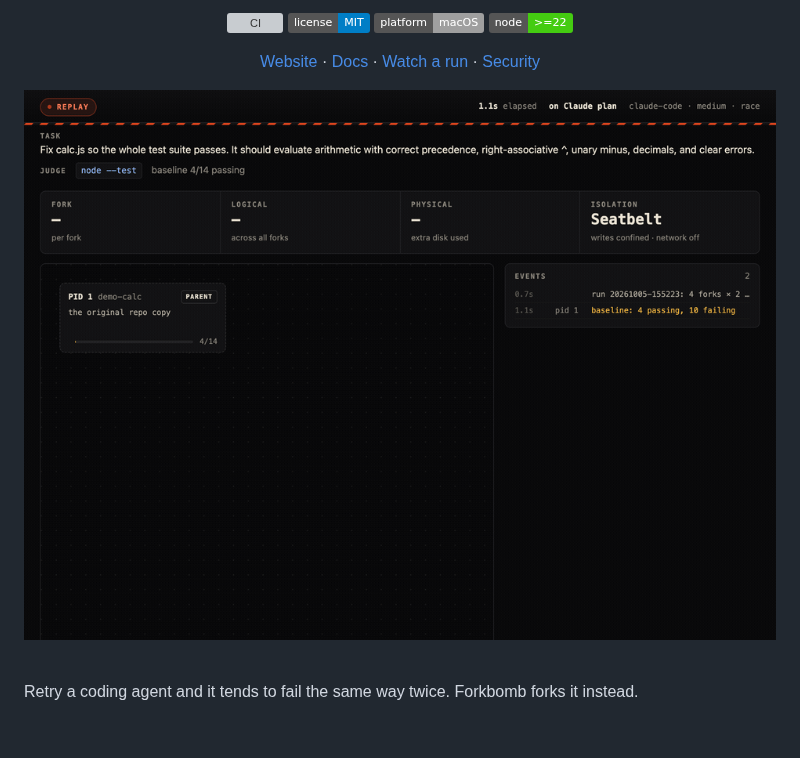
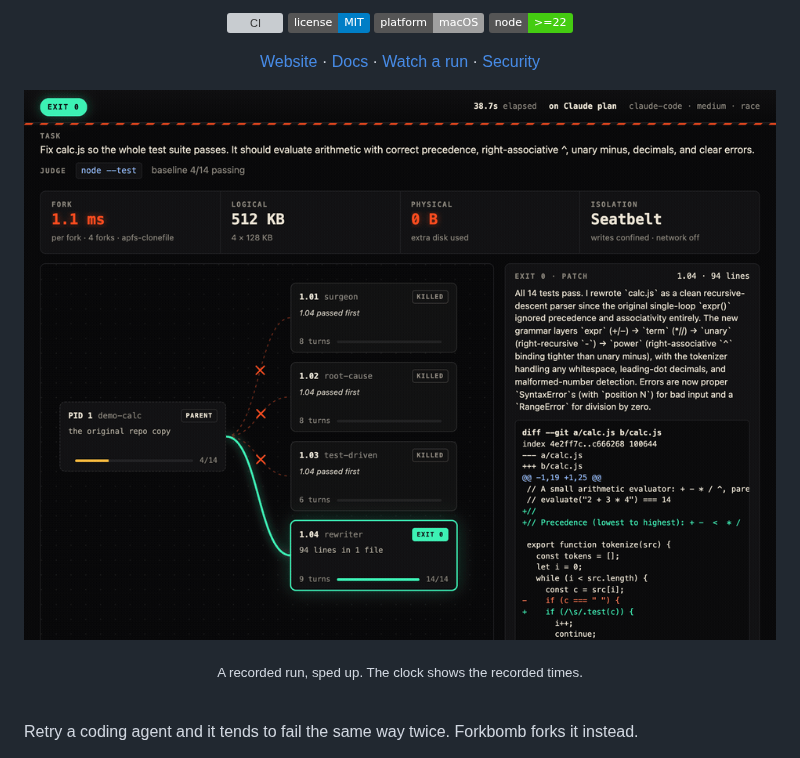
Before and after one commit to plvgger/forkbomb, a Markdown page: README.md, the part around the change. GitHub-like rendering; pictures changed too: docs/assets/demo.gif; badges without logos; blank space fills up the shorter version; grey boxes are pictures that could not be loaded.

```diff
--- a/README.md
+++ b/README.md
@@ -21,6 +21,7 @@
 </p>
 
 <a href="https://forkbomb.fun/replay"><img src="docs/assets/demo.gif" alt="Animated replay of a recorded Forkbomb run: pid 1 forks into four agents that race on the same task, fork 1.04 passes 14 of 14 tests and exits 0, and the other three are killed" width="880"></a>
+<p><sub>A recorded run, sped up. The clock shows the recorded times.</sub></p>
 
 </div>
 
```
Also changed, not shown: 1 other file.
